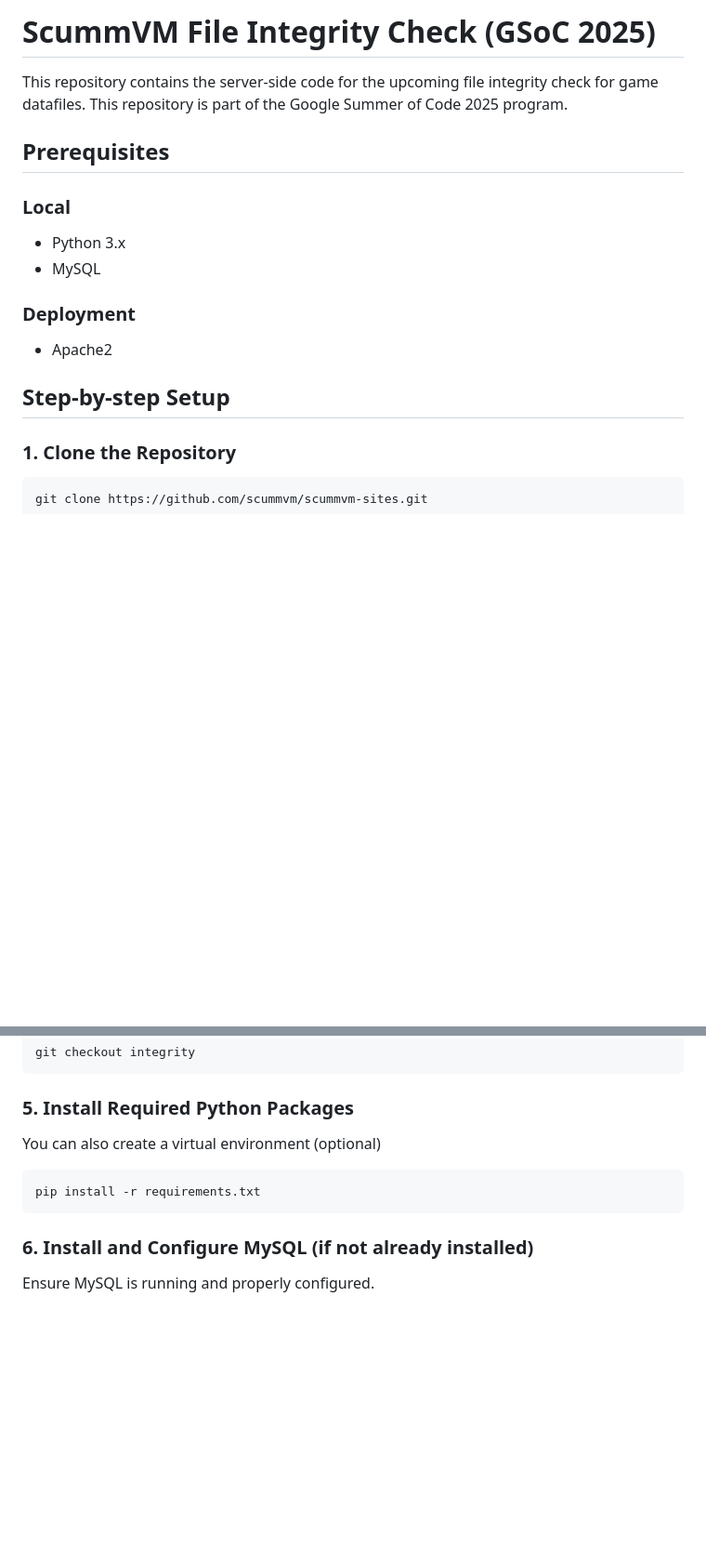
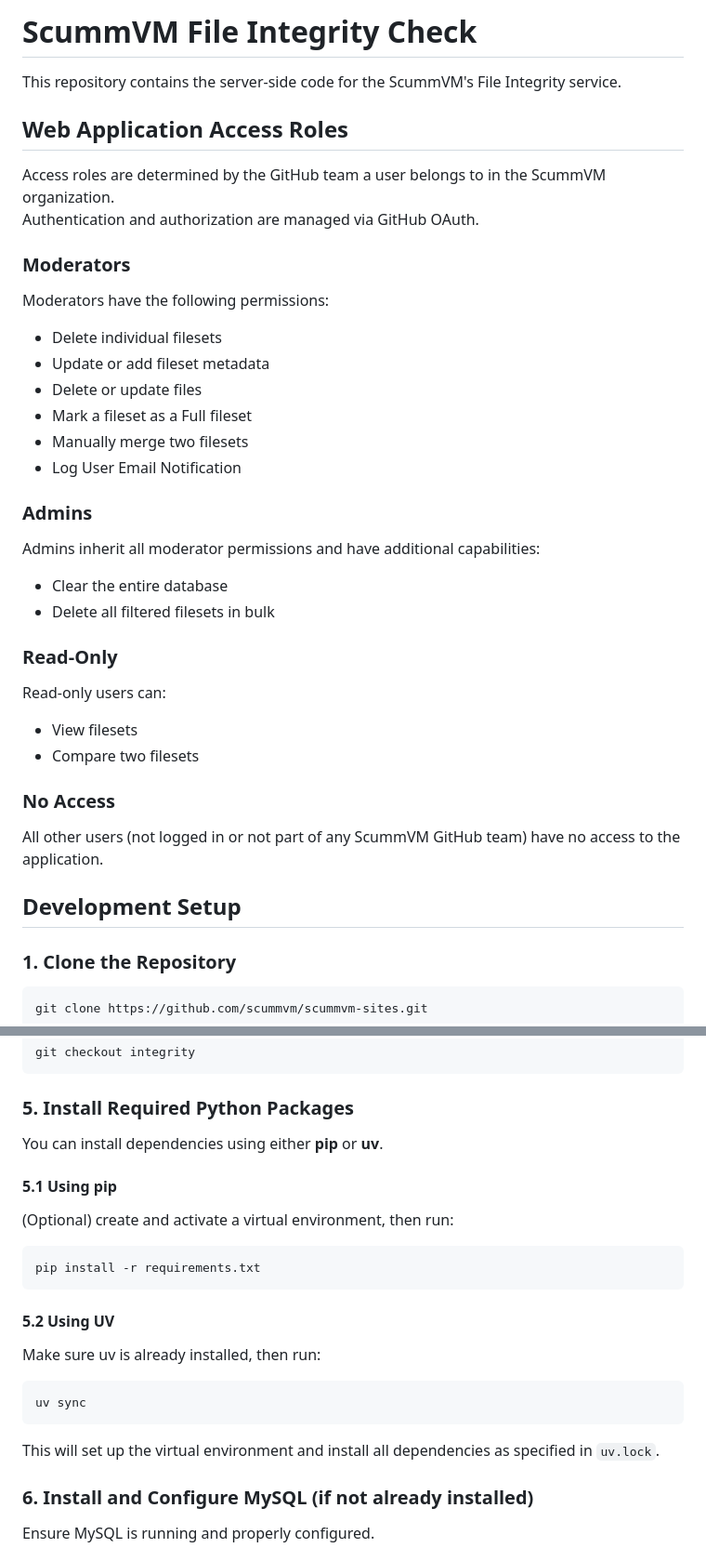
Before and after one commit to scummvm/scummvm-sites, a Markdown page: README.md, 2 parts joined by grey strips. Shown at 93% size. Drawn GitHub-style; blank space fills up the shorter version.

````diff
--- a/README.md
+++ b/README.md
@@ -1,17 +1,33 @@
-# ScummVM File Integrity Check (GSoC 2025)
+# ScummVM File Integrity Check
 
-This repository contains the server-side code for the upcoming file integrity check for game datafiles. This repository is part of the Google Summer of Code 2025 program.
+This repository contains the server-side code for the ScummVM's File Integrity service.
 
-## Prerequisites
-### Local
+## Web Application Access Roles
+Access roles are determined by the GitHub team a user belongs to in the ScummVM organization.
+Authentication and authorization are managed via GitHub OAuth.
+### Moderators
+Moderators have the following permissions:
+- Delete individual filesets
+- Update or add fileset metadata
+- Delete or update files
+- Mark a fileset as a Full fileset
+- Manually merge two filesets
+- Log User Email Notification
 
-- Python 3.x
-- MySQL
+### Admins
+Admins inherit all moderator permissions and have additional capabilities:
+- Clear the entire database
+- Delete all filtered filesets in bulk
 
-### Deployment
-- Apache2
+### Read-Only
+Read-only users can:
+- View filesets
+- Compare two filesets
 
-## Step-by-step Setup
+### No Access
+All other users (not logged in or not part of any ScummVM GitHub team) have no access to the application.
+
+## Development Setup
 
 ### 1. Clone the Repository
 ```bash
@@ -34,10 +50,18 @@ git checkout integrity
 ```
 
 ### 5. Install Required Python Packages
-You can also create a virtual environment (optional)
+You can install dependencies using either **pip** or **uv**.
+#### 5.1 Using pip
+(Optional) create and activate a virtual environment, then run:
 ```bash
 pip install -r requirements.txt
 ```
+#### 5.2 Using UV
+Make sure uv is already installed, then run:
+```bash
+uv sync
+```
+This will set up the virtual environment and install all dependencies as specified in `uv.lock`.
 
 ### 6. Install and Configure MySQL (if not already installed)
 Ensure MySQL is running and properly configured.
````
Also changed, not shown: other parts of README.md (+79 -34 lines).
